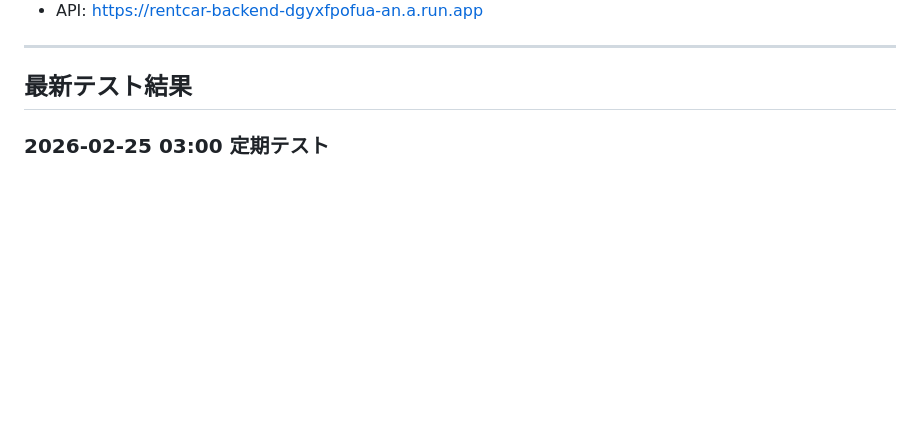
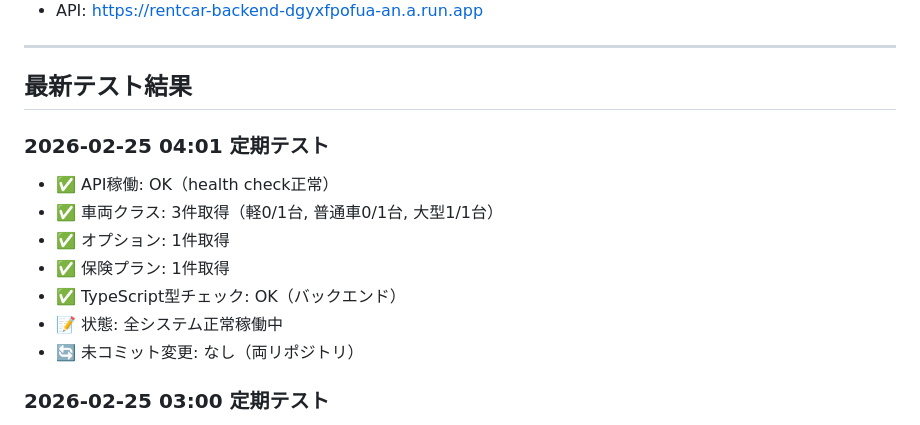
Before and after one commit to chitose-dev/rent, a Markdown page: DEV_PLAN.md, the part around the change. Rendered like a GitHub page; blank space fills up the shorter version.

Commit message:
docs: 04:01定期テスト結果追記

```diff
--- a/DEV_PLAN.md
+++ b/DEV_PLAN.md
@@ -121,6 +121,15 @@
 ---
 
 ## 最新テスト結果
+
+### 2026-02-25 04:01 定期テスト
+- ✅ API稼働: OK（health check正常）
+- ✅ 車両クラス: 3件取得（軽0/1台, 普通車0/1台, 大型1/1台）
+- ✅ オプション: 1件取得
+- ✅ 保険プラン: 1件取得
+- ✅ TypeScript型チェック: OK（バックエンド）
+- 📝 状態: 全システム正常稼働中
+- 🔄 未コミット変更: なし（両リポジトリ）
 
 ### 2026-02-25 03:00 定期テスト
 - ✅ API稼働: OK（health check正常）
```
